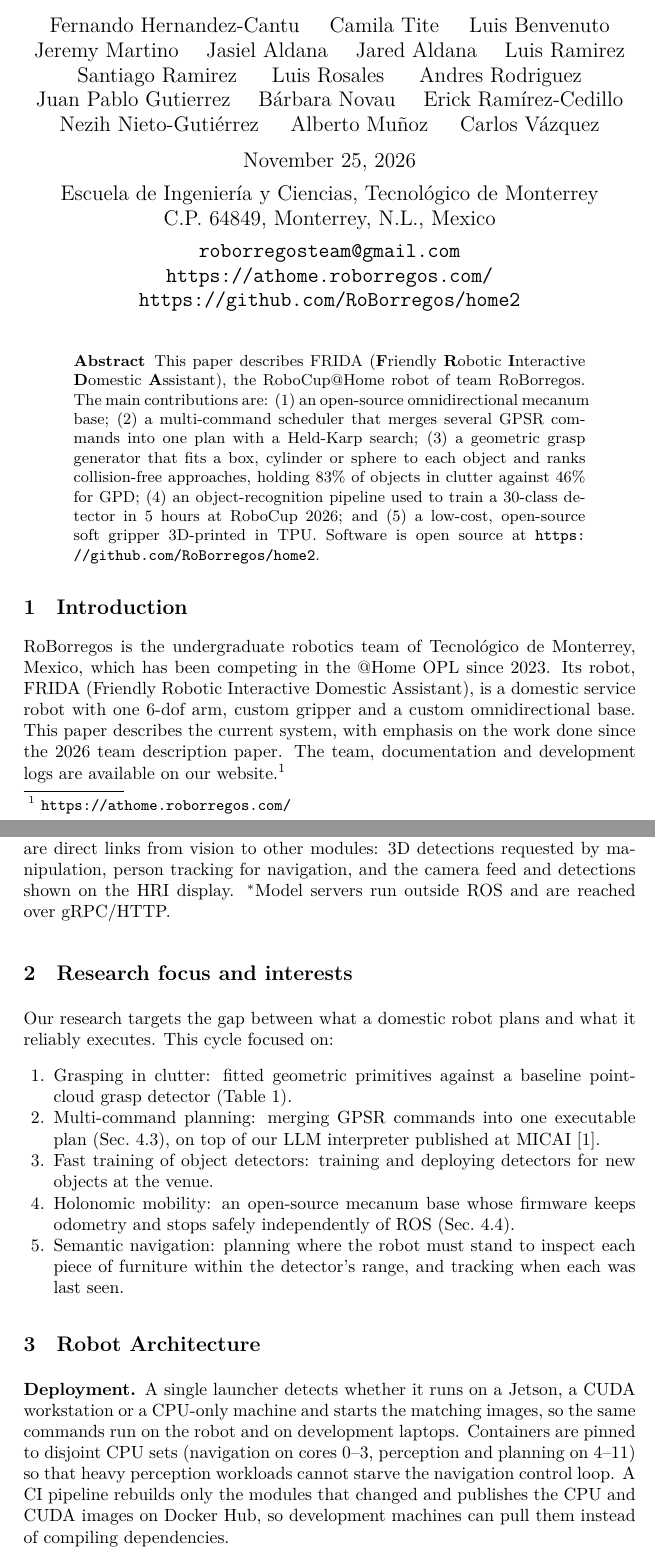
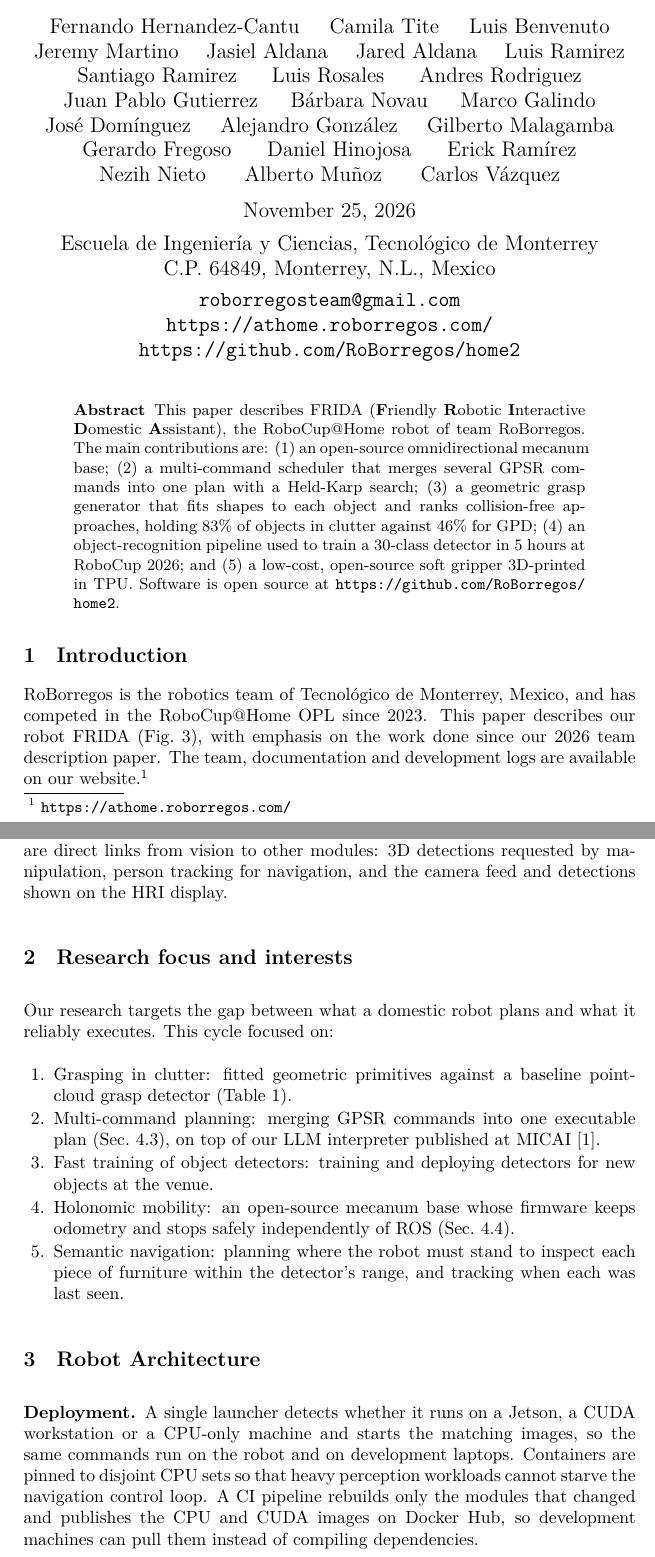
Before and after one commit to RoBorregos/TDP-2027---RoBorregos-Home, a LaTeX thesis (TDPTemplate-master/main.tex, which reads TDPTemplate-master/sections/abstract.tex, TDPTemplate-master/sections/architecture.tex, TDPTemplate-master/sections/introduction.tex): two parts of pages 1 and 2 of 9, joined at a grey line, cut so that both start at the same text. Compiled offline with XeLaTeX.

Commit message:
Updates from Overleaf

```diff
--- a/TDPTemplate-master/main.tex
+++ b/TDPTemplate-master/main.tex
@@ -76,7 +76,7 @@
 \title{RoBorregos Team Description Paper for\\
 RoboCup@Home 2027}
 
-\author{Fernando Hernandez-Cantu \and Camila Tite \and Luis Benvenuto \and Jeremy Martino \and Jasiel Aldana \and Jared Aldana \and Luis Ramirez \and Santiago Ramirez  \and Luis Rosales \and Andres Rodriguez \and Juan Pablo Gutierrez \and Bárbara Novau \and Erick Ramírez-Cedillo \and Nezih Nieto-Gutiérrez \and Alberto Muñoz \and Carlos Vázquez}
+\author{Fernando Hernandez-Cantu \and Camila Tite \and Luis Benvenuto \and Jeremy Martino \and Jasiel Aldana \and Jared Aldana \and Luis Ramirez \and Santiago Ramirez  \and Luis Rosales \and Andres Rodriguez \and Juan Pablo Gutierrez \and Bárbara Novau \and Marco Galindo \and José Domínguez \and Alejandro González \and Gilberto Malagamba \and Gerardo Fregoso \and Daniel Hinojosa \and Erick Ramírez \and Nezih Nieto \and Alberto Muñoz \and Carlos Vázquez}
 
 \date{
 \today\endgraf\medskip
--- a/TDPTemplate-master/sections/abstract.tex
+++ b/TDPTemplate-master/sections/abstract.tex
@@ -1,3 +1,3 @@
 \begin{abstract}
-This paper describes FRIDA (\textbf{F}riendly \textbf{R}obotic \textbf{I}nteractive \textbf{D}omestic \textbf{A}ssistant), the RoboCup@Home robot of team RoBorregos. The main contributions are: (1) an open-source omnidirectional mecanum base; (2) a multi-command scheduler that merges several GPSR commands into one plan with a Held-Karp search; (3) a geometric grasp generator that fits a box, cylinder or sphere to each object and ranks collision-free approaches, holding 83\% of objects in clutter against 46\% for GPD; (4) an object-recognition pipeline used to train a 30-class detector in 5 hours at RoboCup 2026; and (5) a low-cost, open-source soft gripper 3D-printed in TPU. Software is open source at \url{https://github.com/RoBorregos/home2}.
+This paper describes FRIDA (\textbf{F}riendly \textbf{R}obotic \textbf{I}nteractive \textbf{D}omestic \textbf{A}ssistant), the RoboCup@Home robot of team RoBorregos. The main contributions are: (1) an open-source omnidirectional mecanum base; (2) a multi-command scheduler that merges several GPSR commands into one plan with a Held-Karp search; (3) a geometric grasp generator that fits shapes to each object and ranks collision-free approaches, holding 83\% of objects in clutter against 46\% for GPD; (4) an object-recognition pipeline used to train a 30-class detector in 5 hours at RoboCup 2026; and (5) a low-cost, open-source soft gripper 3D-printed in TPU. Software is open source at \url{https://github.com/RoBorregos/home2}.
 \end{abstract}
--- a/TDPTemplate-master/sections/architecture.tex
+++ b/TDPTemplate-master/sections/architecture.tex
@@ -49,11 +49,11 @@
 \draw[link, dashed] (vis) -- (man);
 \draw[->, >=stealth, dashed] ([xshift=4mm]vis.north) to[out=25, in=155, looseness=0.8] ([xshift=-4mm]nav.north);
 \end{tikzpicture}
-\caption{Software architecture. Each module runs in its own Docker container. Solid arrows are ROS~2 requests and results over CycloneDDS; dashed arrows are direct links from vision to other modules: 3D detections requested by manipulation, person tracking for navigation, and the camera feed and detections shown on the HRI display. $^{*}$Model servers run outside ROS and are reached over gRPC/HTTP.}
+\caption{Software architecture. Each module runs in its own Docker container. Solid arrows are ROS~2 requests and results over CycloneDDS; dashed arrows are direct links from vision to other modules: 3D detections requested by manipulation, person tracking for navigation, and the camera feed and detections shown on the HRI display.}
 \label{fig:arch}
 \end{figure}
 
-\subsubsection{Deployment.} A single launcher detects whether it runs on a Jetson, a CUDA workstation or a CPU-only machine and starts the matching images, so the same commands run on the robot and on development laptops. Containers are pinned to disjoint CPU sets (navigation on cores 0--3, perception and planning on 4--11) so that heavy perception workloads cannot starve the navigation control loop. A CI pipeline rebuilds only the modules that changed and publishes the CPU and CUDA images on Docker Hub, so development machines can pull them instead of compiling dependencies.
+\subsubsection{Deployment.} A single launcher detects whether it runs on a Jetson, a CUDA workstation or a CPU-only machine and starts the matching images, so the same commands run on the robot and on development laptops. Containers are pinned to disjoint CPU sets so that heavy perception workloads cannot starve the navigation control loop. A CI pipeline rebuilds only the modules that changed and publishes the CPU and CUDA images on Docker Hub, so development machines can pull them instead of compiling dependencies.
 
 % \subsubsection{Communication.} Modules communicate over CycloneDDS. Shared-memory transport avoids copying camera images and point clouds between containers. Speech, TTS and LLM servers run outside ROS and are reached over gRPC/HTTP, keeping their Python/CUDA dependencies isolated from ROS images.
 \subsubsection{Communication.} Modules communicate over CycloneDDS with iceoryx shared-memory transport (managed by its RouDi daemon), so camera images and point clouds are passed between containers without being copied. STT, TTS and LLM/VLM servers run outside ROS as standalone services reached over gRPC/HTTP; their Python and CUDA dependencies would otherwise conflict with the ROS images, and they can be updated or restarted without touching the rest of the stack.
--- a/TDPTemplate-master/sections/introduction.tex
+++ b/TDPTemplate-master/sections/introduction.tex
@@ -1,2 +1,2 @@
 \section{Introduction}
-RoBorregos is the undergraduate robotics team of Tecnológico de Monterrey, Mexico, which has been competing in the @Home OPL since 2023. Its robot, FRIDA (Friendly Robotic Interactive Domestic Assistant), is a domestic service robot with one 6-dof arm, custom gripper and a custom omnidirectional base. This paper describes the current system, with emphasis on the work done since the 2026 team description paper. The team, documentation and development logs are available on our website.\footnote{\url{https://athome.roborregos.com/}}
+RoBorregos is the robotics team of Tecnológico de Monterrey, Mexico, and has competed in the RoboCup@Home OPL since 2023. This paper describes our robot FRIDA (Fig.~\ref{fig:frida}), with emphasis on the work done since our 2026 team description paper. The team, documentation and development logs are available on our website.\footnote{\url{https://athome.roborregos.com/}}
```
Also changed, not shown: TDPTemplate-master/sections/annex.tex (+1 -0 lines), TDPTemplate-master/sections/manipulation.tex (+1 -1 lines), TDPTemplate-master/images/frida.jpg.
